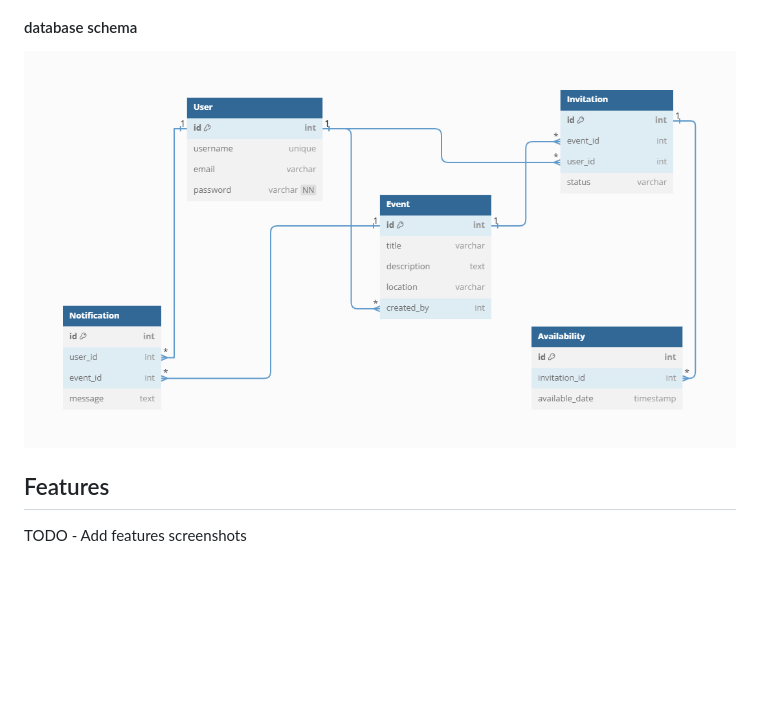
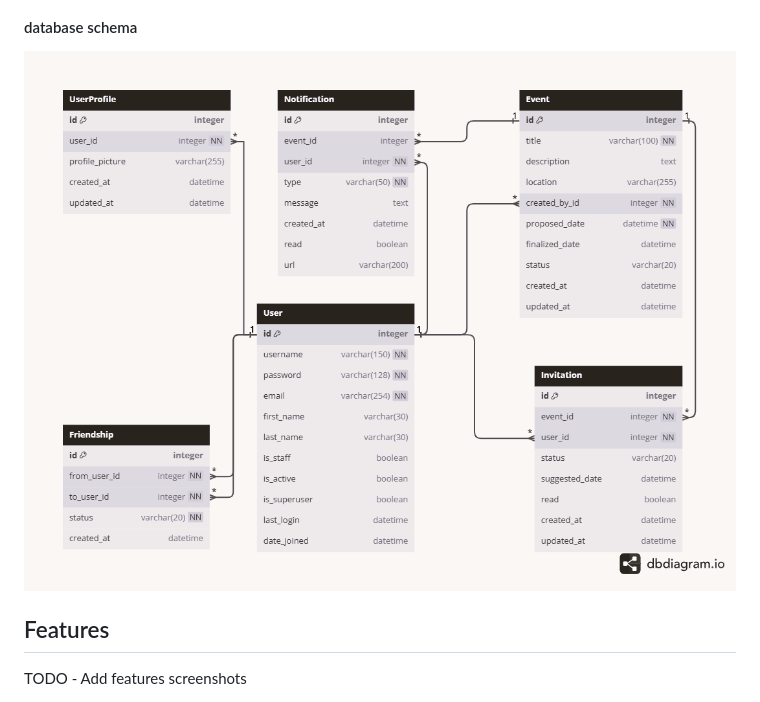
Before and after one commit to jeffdruid/planpal, a Markdown page: README.md, the part around the change. GitHub-like rendering; pictures changed too: static/images/database-model.png (added); blank space fills up the shorter version.

Commit message:
docs: Update database schema image path in README.md

```diff
--- a/README.md
+++ b/README.md
@@ -202,7 +202,7 @@ TODO
 
 #### database schema
 
-![data base schema](<database model.png>)
+![data base schema](static/images/database-model.png)
 
 ## Features
 TODO - Add features screenshots
```
Also changed, not shown: static/images/Screenshot 2024-07-03 114732.png (added).
